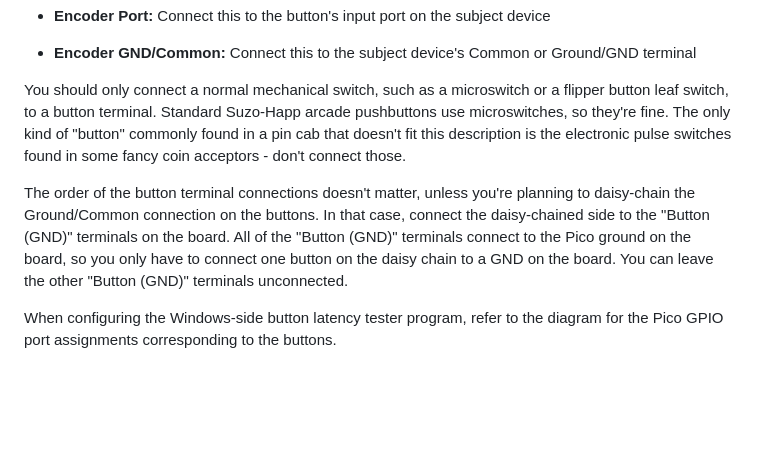
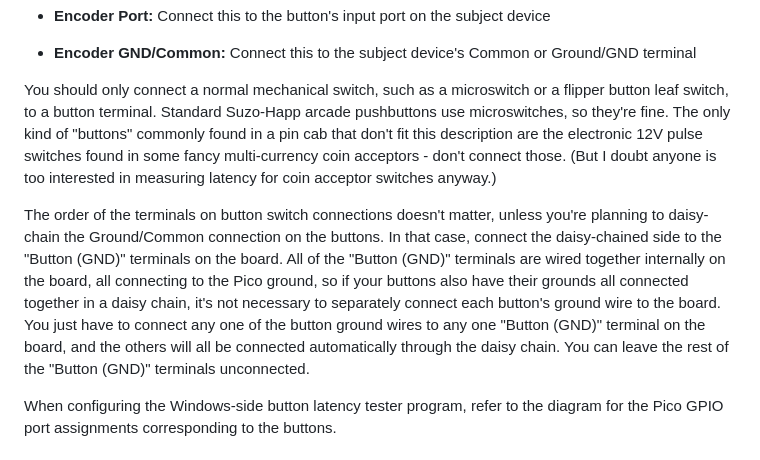
Before and after one commit to mjrgh/PinscapePico, a Markdown page: ButtonLatencyTester2/ConnectorBoard/README.md, the part around the change. Drawn GitHub-style; blank space fills up the shorter version.

```diff
--- a/ButtonLatencyTester2/ConnectorBoard/README.md
+++ b/ButtonLatencyTester2/ConnectorBoard/README.md
@@ -57,17 +57,24 @@ Each button terminal has four pins:
 You should only connect a normal mechanical switch, such as a
 microswitch or a flipper button leaf switch, to a button terminal.
 Standard Suzo-Happ arcade pushbuttons use microswitches, so they're
-fine.  The only kind of "button" commonly found in a pin cab that
-doesn't fit this description is the electronic pulse switches found in
-some fancy coin acceptors - don't connect those.
+fine.  The only kind of "buttons" commonly found in a pin cab that
+don't fit this description are the electronic 12V pulse switches
+found in some fancy multi-currency coin acceptors - don't connect
+those.  (But I doubt anyone is too interested in measuring latency
+for coin acceptor switches anyway.)
 
-The order of the button terminal connections doesn't matter, unless
-you're planning to daisy-chain the Ground/Common connection on the
-buttons.  In that case, connect the daisy-chained side to the
-"Button (GND)" terminals on the board.  All of the "Button (GND)"
-terminals connect to the Pico ground on the board, so you only have to
-connect one button on the daisy chain to a GND on the board.  You can
-leave the other "Button (GND)" terminals unconnected.
+The order of the terminals on button switch connections doesn't
+matter, unless you're planning to daisy-chain the Ground/Common
+connection on the buttons.  In that case, connect the daisy-chained
+side to the "Button (GND)" terminals on the board.  All of the "Button
+(GND)" terminals are wired together internally on the board, all
+connecting to the Pico ground, so if your buttons also have their
+grounds all connected together in a daisy chain, it's not necessary to
+separately connect each button's ground wire to the board.  You just
+have to connect any one of the button ground wires to any one "Button
+(GND)" terminal on the board, and the others will all be connected
+automatically through the daisy chain.  You can leave the rest of the
+"Button (GND)" terminals unconnected.
 
 When configuring the Windows-side button latency tester program, refer
 to the diagram for the Pico GPIO port assignments corresponding to the
```
